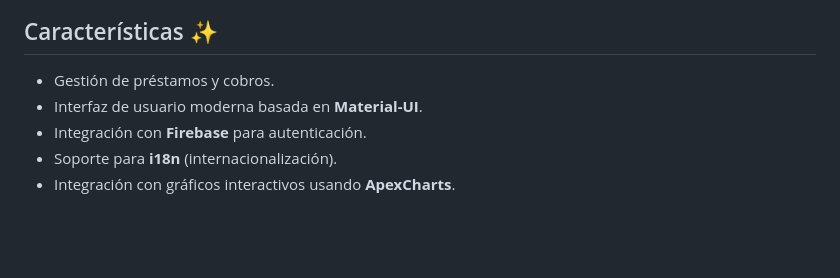
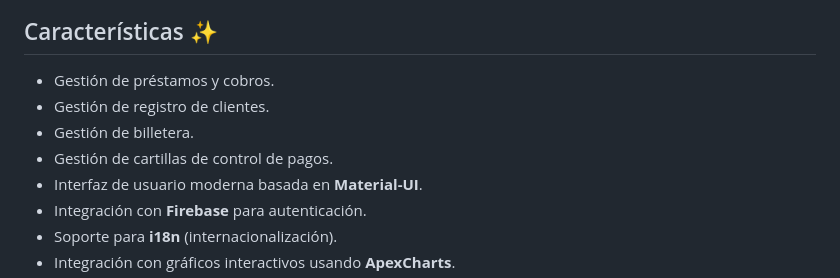
Before and after one commit to enrique2424/Control-prestamos, a Markdown page: README.md, the part around the change. Rendered like a GitHub page; blank space fills up the shorter version.

Commit message:
Update README.md
last changes

```diff
--- a/README.md
+++ b/README.md
@@ -5,6 +5,9 @@ Este proyecto es una aplicación web desarrollada con **React** y **Material-UI*
 ## Características ✨
 
 - Gestión de préstamos y cobros.
+- Gestión de registro de clientes.
+- Gestión de billetera.
+- Gestión de cartillas de control de pagos.
 - Interfaz de usuario moderna basada en **Material-UI**.
 - Integración con **Firebase** para autenticación.
 - Soporte para **i18n** (internacionalización).
```
